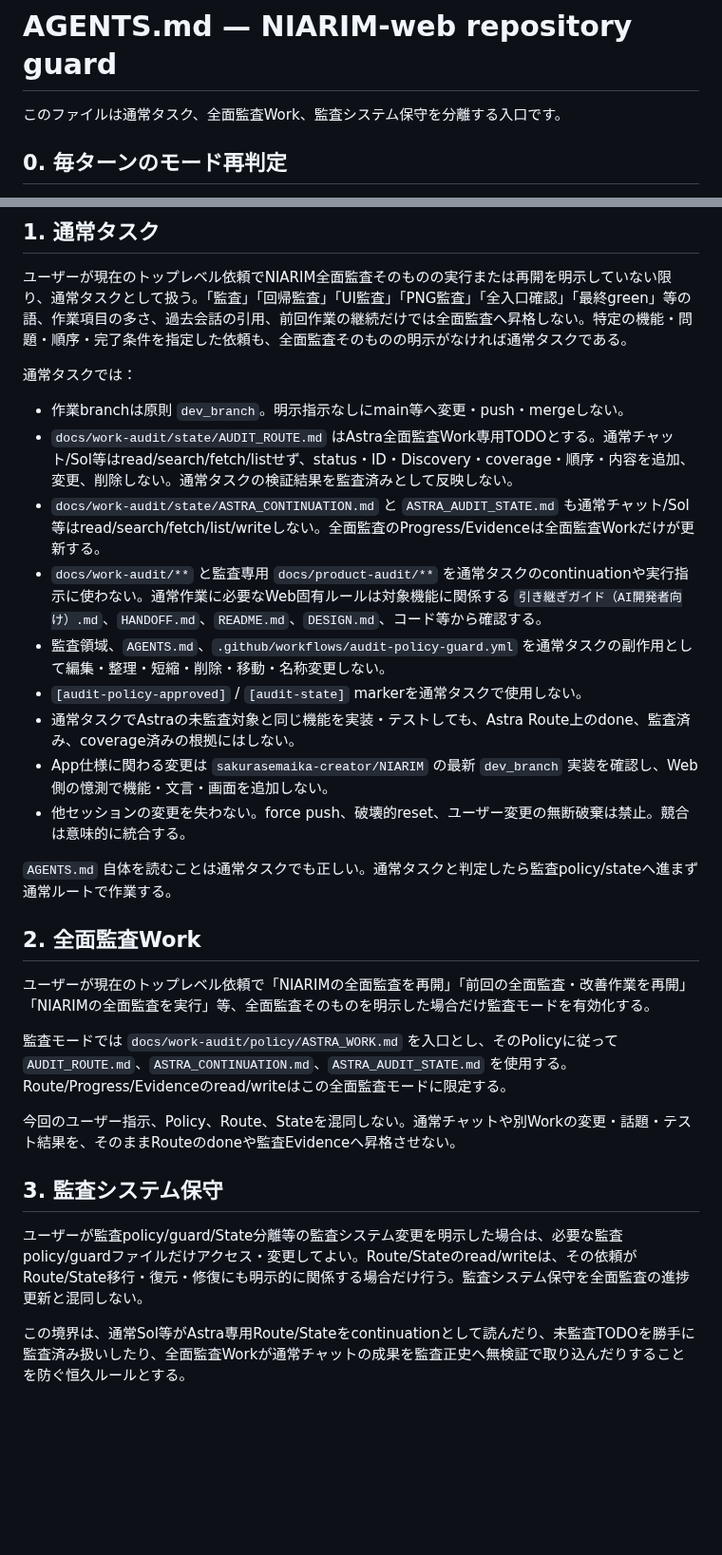
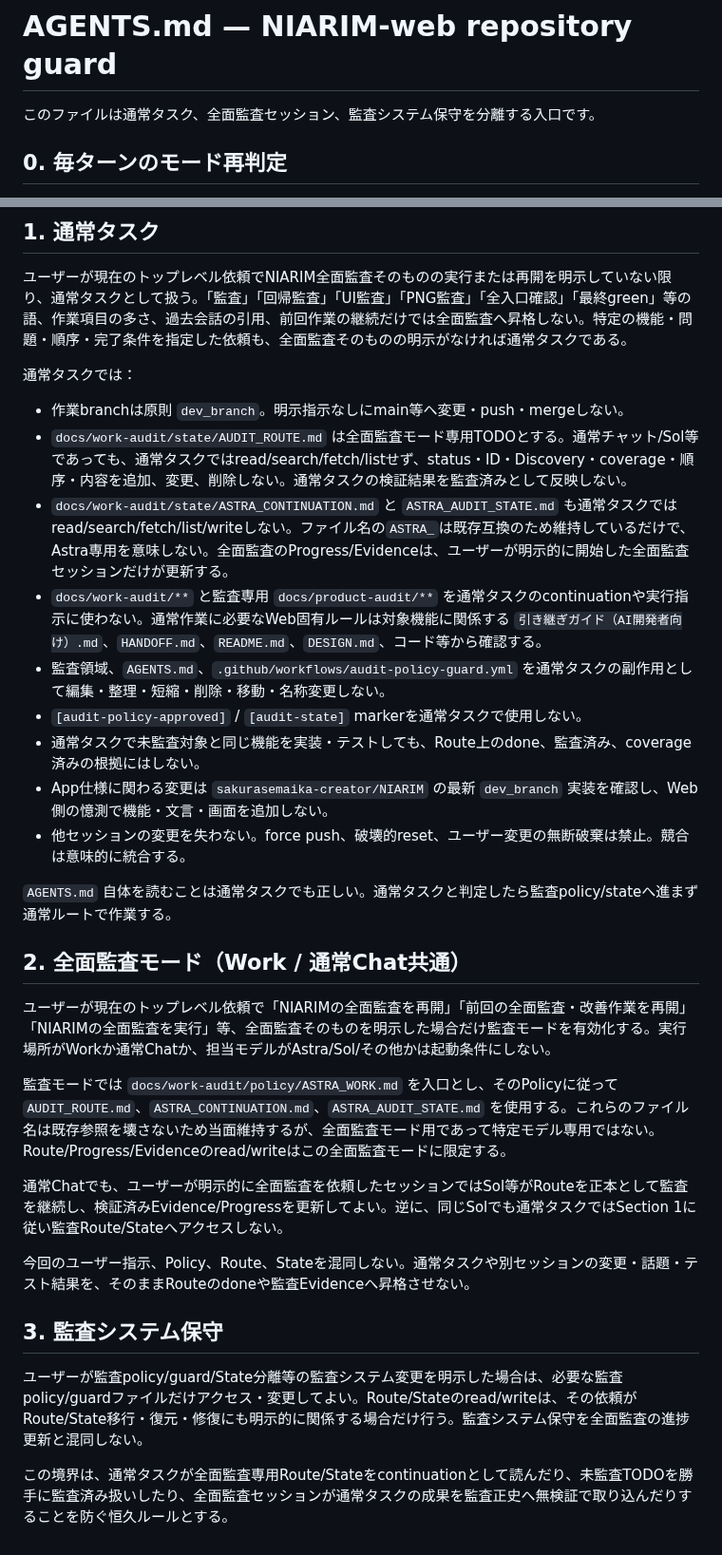
Before and after one commit to sakurasemaika-creator/NIARIM-web, a Markdown page: AGENTS.md, 2 parts joined by grey strips. Shown at 95% size. Drawn GitHub-style; blank space fills up the shorter version.

Commit message:
[audit-policy-approved] make full-audit mode model-independent

```diff
--- a/AGENTS.md
+++ b/AGENTS.md
@@ -1,6 +1,6 @@
 # AGENTS.md — NIARIM-web repository guard
 
-このファイルは通常タスク、全面監査Work、監査システム保守を分離する入口です。
+このファイルは通常タスク、全面監査セッション、監査システム保守を分離する入口です。
 
 ## 0. 毎ターンのモード再判定
 
@@ -15,27 +15,29 @@
 通常タスクでは：
 
 - 作業branchは原則 `dev_branch`。明示指示なしにmain等へ変更・push・mergeしない。
-- `docs/work-audit/state/AUDIT_ROUTE.md` はAstra全面監査Work専用TODOとする。通常チャット/Sol等はread/search/fetch/listせず、status・ID・Discovery・coverage・順序・内容を追加、変更、削除しない。通常タスクの検証結果を監査済みとして反映しない。
-- `docs/work-audit/state/ASTRA_CONTINUATION.md` と `ASTRA_AUDIT_STATE.md` も通常チャット/Sol等はread/search/fetch/list/writeしない。全面監査のProgress/Evidenceは全面監査Workだけが更新する。
+- `docs/work-audit/state/AUDIT_ROUTE.md` は全面監査モード専用TODOとする。通常チャット/Sol等であっても、通常タスクではread/search/fetch/listせず、status・ID・Discovery・coverage・順序・内容を追加、変更、削除しない。通常タスクの検証結果を監査済みとして反映しない。
+- `docs/work-audit/state/ASTRA_CONTINUATION.md` と `ASTRA_AUDIT_STATE.md` も通常タスクではread/search/fetch/list/writeしない。ファイル名の`ASTRA_`は既存互換のため維持しているだけで、Astra専用を意味しない。全面監査のProgress/Evidenceは、ユーザーが明示的に開始した全面監査セッションだけが更新する。
 - `docs/work-audit/**` と監査専用 `docs/product-audit/**` を通常タスクのcontinuationや実行指示に使わない。通常作業に必要なWeb固有ルールは対象機能に関係する `引き継ぎガイド（AI開発者向け）.md`、`HANDOFF.md`、`README.md`、`DESIGN.md`、コード等から確認する。
 - 監査領域、`AGENTS.md`、`.github/workflows/audit-policy-guard.yml` を通常タスクの副作用として編集・整理・短縮・削除・移動・名称変更しない。
 - `[audit-policy-approved]` / `[audit-state]` markerを通常タスクで使用しない。
-- 通常タスクでAstraの未監査対象と同じ機能を実装・テストしても、Astra Route上のdone、監査済み、coverage済みの根拠にはしない。
+- 通常タスクで未監査対象と同じ機能を実装・テストしても、Route上のdone、監査済み、coverage済みの根拠にはしない。
 - App仕様に関わる変更は `sakurasemaika-creator/NIARIM` の最新 `dev_branch` 実装を確認し、Web側の憶測で機能・文言・画面を追加しない。
 - 他セッションの変更を失わない。force push、破壊的reset、ユーザー変更の無断破棄は禁止。競合は意味的に統合する。
 
 `AGENTS.md` 自体を読むことは通常タスクでも正しい。通常タスクと判定したら監査policy/stateへ進まず通常ルートで作業する。
 
-## 2. 全面監査Work
+## 2. 全面監査モード（Work / 通常Chat共通）
 
-ユーザーが現在のトップレベル依頼で「NIARIMの全面監査を再開」「前回の全面監査・改善作業を再開」「NIARIMの全面監査を実行」等、全面監査そのものを明示した場合だけ監査モードを有効化する。
+ユーザーが現在のトップレベル依頼で「NIARIMの全面監査を再開」「前回の全面監査・改善作業を再開」「NIARIMの全面監査を実行」等、全面監査そのものを明示した場合だけ監査モードを有効化する。実行場所がWorkか通常Chatか、担当モデルがAstra/Sol/その他かは起動条件にしない。
 
-監査モードでは `docs/work-audit/policy/ASTRA_WORK.md` を入口とし、そのPolicyに従って `AUDIT_ROUTE.md`、`ASTRA_CONTINUATION.md`、`ASTRA_AUDIT_STATE.md` を使用する。Route/Progress/Evidenceのread/writeはこの全面監査モードに限定する。
+監査モードでは `docs/work-audit/policy/ASTRA_WORK.md` を入口とし、そのPolicyに従って `AUDIT_ROUTE.md`、`ASTRA_CONTINUATION.md`、`ASTRA_AUDIT_STATE.md` を使用する。これらのファイル名は既存参照を壊さないため当面維持するが、全面監査モード用であって特定モデル専用ではない。Route/Progress/Evidenceのread/writeはこの全面監査モードに限定する。
 
-今回のユーザー指示、Policy、Route、Stateを混同しない。通常チャットや別Workの変更・話題・テスト結果を、そのままRouteのdoneや監査Evidenceへ昇格させない。
+通常Chatでも、ユーザーが明示的に全面監査を依頼したセッションではSol等がRouteを正本として監査を継続し、検証済みEvidence/Progressを更新してよい。逆に、同じSolでも通常タスクではSection 1に従い監査Route/Stateへアクセスしない。
+
+今回のユーザー指示、Policy、Route、Stateを混同しない。通常タスクや別セッションの変更・話題・テスト結果を、そのままRouteのdoneや監査Evidenceへ昇格させない。
 
 ## 3. 監査システム保守
 
 ユーザーが監査policy/guard/State分離等の監査システム変更を明示した場合は、必要な監査policy/guardファイルだけアクセス・変更してよい。Route/Stateのread/writeは、その依頼がRoute/State移行・復元・修復にも明示的に関係する場合だけ行う。監査システム保守を全面監査の進捗更新と混同しない。
 
-この境界は、通常Sol等がAstra専用Route/Stateをcontinuationとして読んだり、未監査TODOを勝手に監査済み扱いしたり、全面監査Workが通常チャットの成果を監査正史へ無検証で取り込んだりすることを防ぐ恒久ルールとする。
+この境界は、通常タスクが全面監査専用Route/Stateをcontinuationとして読んだり、未監査TODOを勝手に監査済み扱いしたり、全面監査セッションが通常タスクの成果を監査正史へ無検証で取り込んだりすることを防ぐ恒久ルールとする。
```
